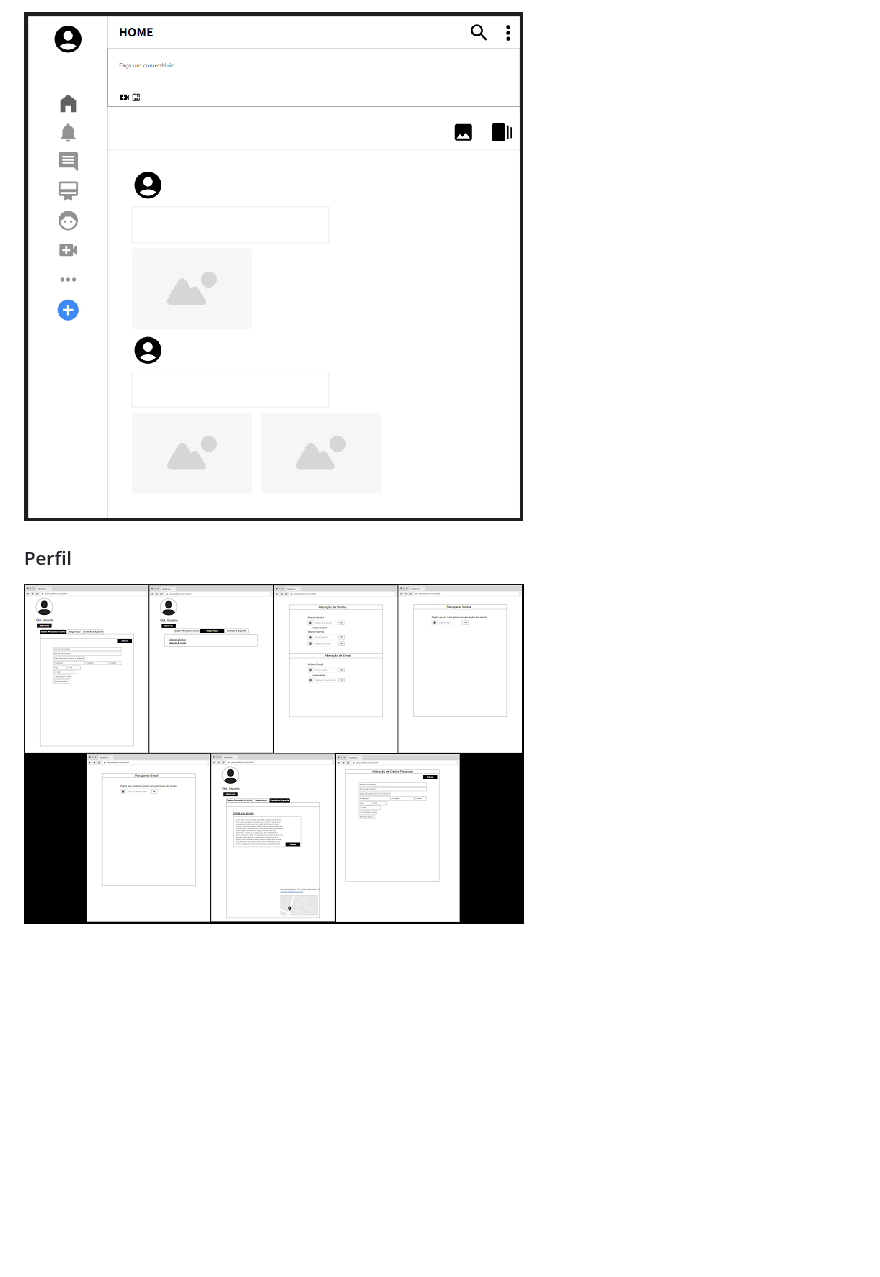
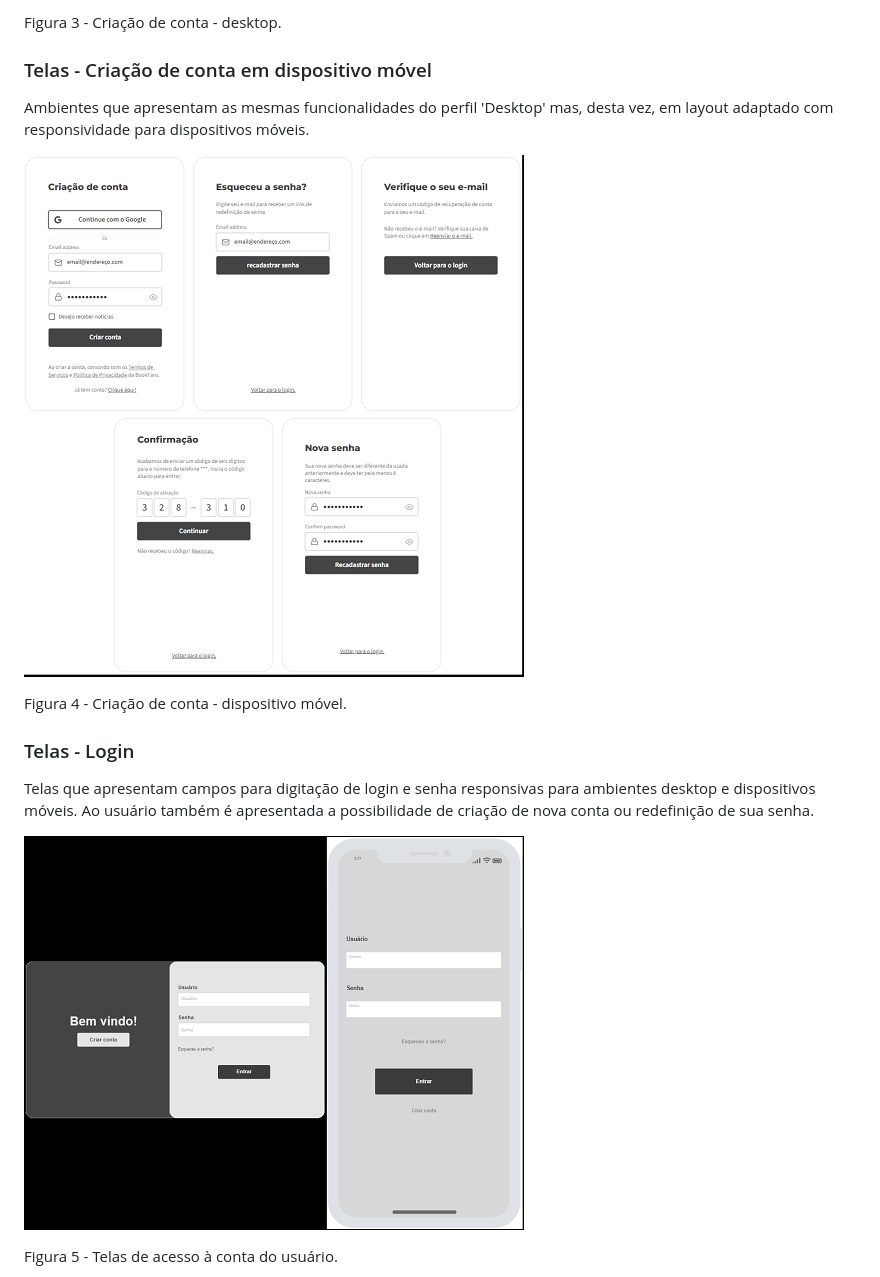
Before and after one commit to aecio-neto/bookfans-fork, a Markdown page: documentos/04-Projeto de Interface.md, the part around the change printed below. GitHub-like rendering; blank space fills up the shorter version.

```diff
--- a/documentos/04-Projeto de Interface.md
+++ b/documentos/04-Projeto de Interface.md
@@ -29,6 +33,19 @@ Protótipos de baixa fidelidade apresentam de forma simplificada o design da int
 
-![Login em dispositivo móvel](img/4_Feed.png)
+Figura 3 - Criação de conta - desktop.
 
-### Perfil
+### Telas - Criação de conta em dispositivo móvel
 
-![Perfil](img/5_Perfil.png)
+Ambientes que apresentam as mesmas funcionalidades do perfil 'Desktop' mas, desta vez, em layout adaptado com responsividade para dispositivos móveis.
+
+![Criação de conta em dispositivo móvel](img/2_Criação%20de%20conta_Mobile.png)<br>
+
+Figura 4 - Criação de conta - dispositivo móvel.
+
+### Telas - Login
+
+Telas que apresentam campos para digitação de login e senha responsivas para ambientes desktop e dispositivos móveis. Ao usuário também é apresentada a possibilidade de criação de nova conta ou redefinição de sua senha.
+
+![Login em desktop](img/3_Login_Desktop%20e%20mobile.png)<br>
+
+Figura 5 - Telas de acesso à conta do usuário.
+
```
Also changed, not shown: other parts of documentos/04-Projeto de Interface.md (+29 -13 lines), documentos/img/0_Landing page.png (added).
